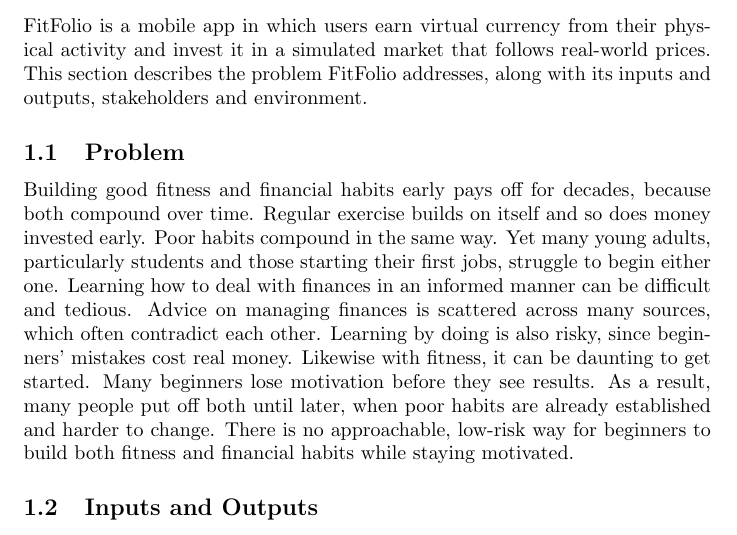
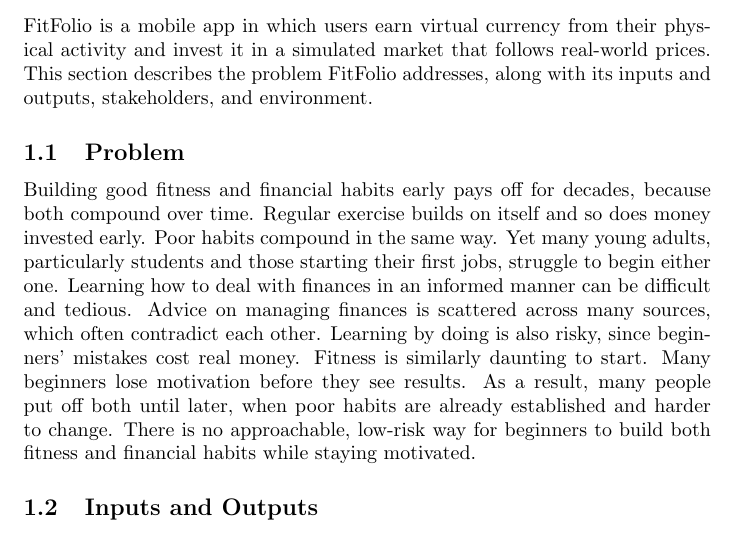
Before and after one commit to davislenover/BurnNEarn, a LaTeX document (docs/ProblemStatementAndGoals/ProblemStatement.tex): part of page 1 of 8, cut so that both start at the same text. Compiled offline with pdfLaTeX; a LaTeX package or settings file that is missing is left out.

Commit message:
Polished the fitness sentence in 1.1 and added a missing comma in the Section 1 intro.

```diff
--- a/docs/ProblemStatementAndGoals/ProblemStatement.tex
+++ b/docs/ProblemStatementAndGoals/ProblemStatement.tex
@@ -32,7 +32,7 @@
 
 \section{Problem Statement}
 
-FitFolio is a mobile app in which users earn virtual currency from their physical activity and invest it in a simulated market that follows real-world prices. This section describes the problem FitFolio addresses, along with its inputs and outputs, stakeholders and environment.
+FitFolio is a mobile app in which users earn virtual currency from their physical activity and invest it in a simulated market that follows real-world prices. This section describes the problem FitFolio addresses, along with its inputs and outputs, stakeholders, and environment.
 
 \subsection{Problem}
 Building good fitness and financial habits early pays off for decades, because
@@ -41,7 +41,7 @@
 particularly students and those starting their first jobs, struggle to begin
 either one.
 Learning how to deal with finances in an informed manner can be difficult and tedious. Advice on managing finances is scattered across many sources, which often contradict each other.
-Learning by doing is also risky, since beginners' mistakes cost real money. Likewise with fitness, it can be daunting to get started. Many beginners lose motivation before they see results.
+Learning by doing is also risky, since beginners' mistakes cost real money. Fitness is similarly daunting to start. Many beginners lose motivation before they see results.
 As a result, many people put off both until later, when poor habits are already established and harder to change. There is no approachable, low-risk way for beginners to build both fitness and financial habits while staying motivated.
 
 \subsection{Inputs and Outputs}
```
